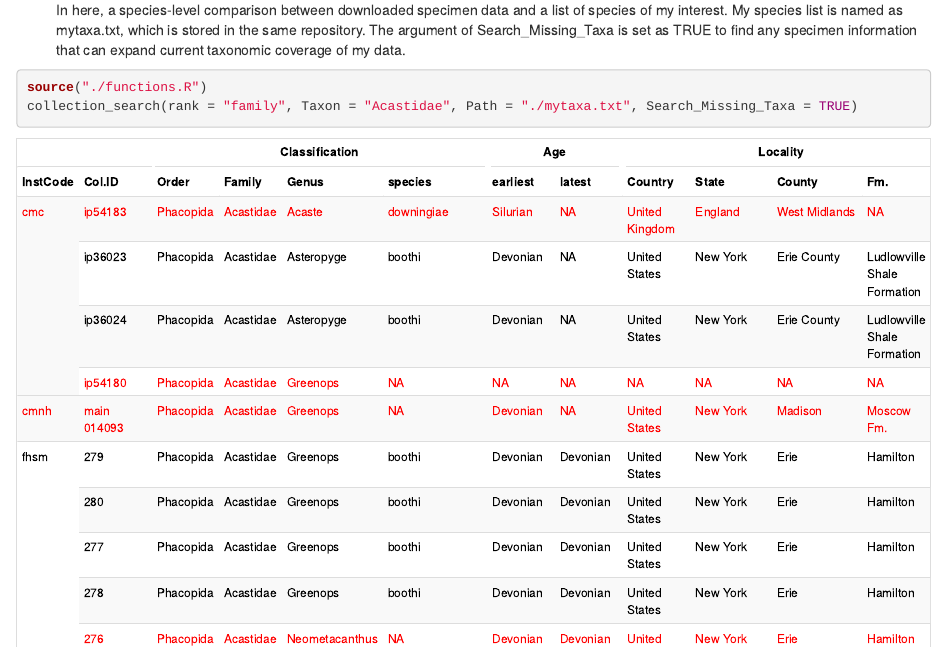
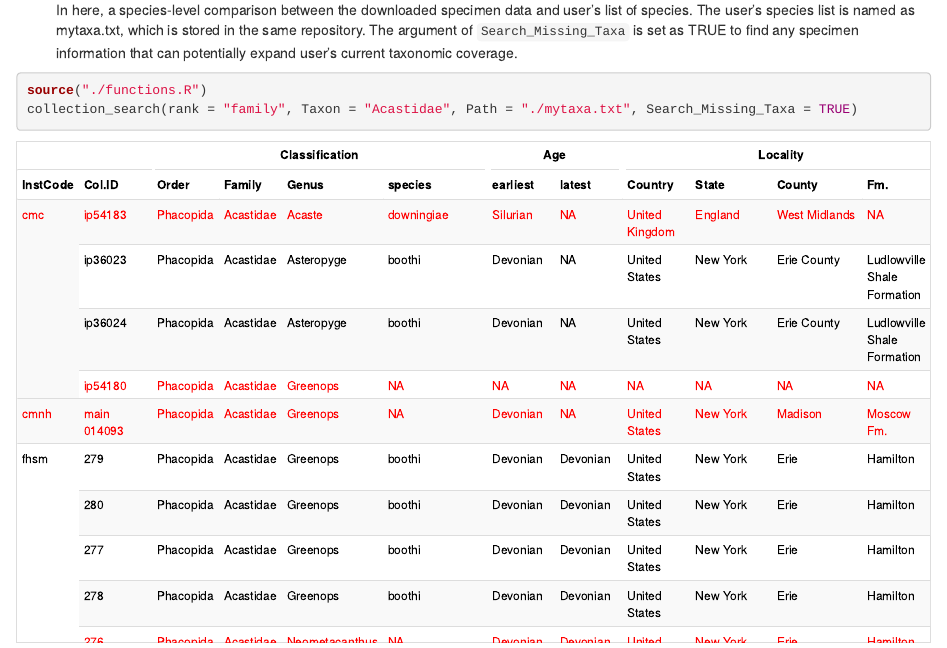
Before and after one commit to NamikoMachida/Final_Project, an R Markdown document (collection_search-demo.Rmd): the page in a window 1100 px wide, from 1220 px down before the commit and from 1020 px down after it, so that both start at the same text. The pictures show the output file collection_search-demo.html that the author committed with the source, opened offline.

Commit message:
final format edits

````diff
--- a/collection_search-demo.Rmd
+++ b/collection_search-demo.Rmd
@@ -32,7 +32,7 @@ collection_search(rank = "genus", Taxon = c("Acernaspis", "Ananaspis", "Kainops"
 
 
 * Specimen search + Species list comparison
-In here, a species-level comparison between downloaded specimen data and a list of species of my interest. My species list is named as mytaxa.txt, which is stored in the same repository. The argument of Search_Missing_Taxa is set as TRUE to find any specimen information that can expand current taxonomic coverage of my data.
+In here, a species-level comparison between the downloaded specimen data and user's list of species. The user's species list is named as mytaxa.txt, which is stored in the same repository. The argument of `Search_Missing_Taxa` is set as TRUE to find any specimen information that can potentially expand user's current taxonomic coverage.
 ```{r Species comparison, echo=TRUE}
 source("./functions.R")
 collection_search(rank = "family", Taxon = "Acastidae", Path = "./mytaxa.txt", Search_Missing_Taxa = TRUE)
````
Also changed, not shown: README.md, collection_search-demo.html.
